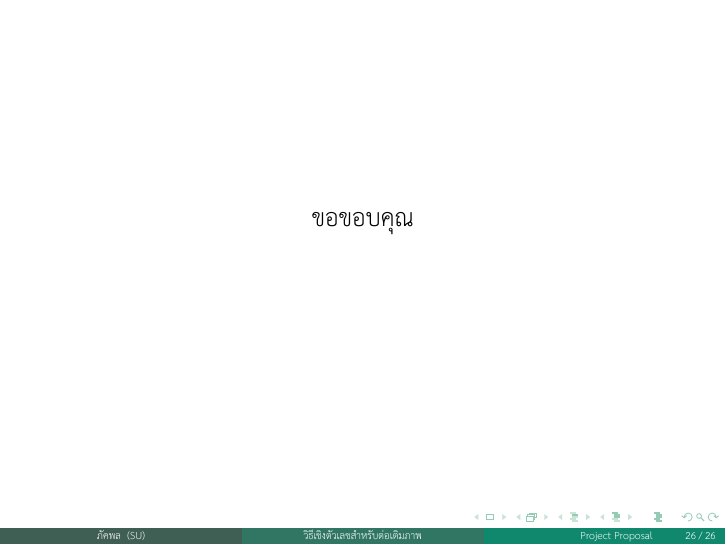
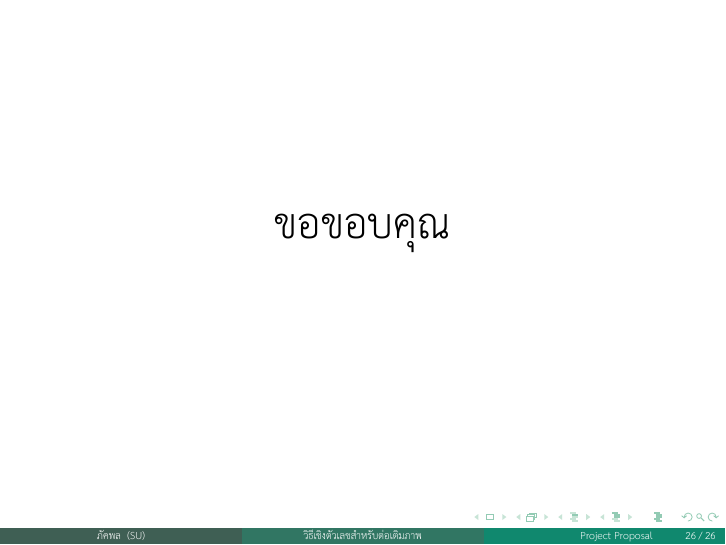
Before and after one commit to pureexe/YaeDocument, LaTeX slides (proposal_slide/Proposal_Presentation.tex): page 26 of 26. The pictures show the PDF file proposal_slide/Proposal_Presentation.pdf that the author committed with the source.

Commit message:
update: slide size

```diff
--- a/proposal_slide/Proposal_Presentation.tex
+++ b/proposal_slide/Proposal_Presentation.tex
@@ -345,6 +345,6 @@
 		\end{frame}
 		\begin{frame}
 			\centering
-			\Large{ขอขอบคุณ}
+			\Huge{ขอขอบคุณ}
 		\end{frame}
 	\end{document}
```
Also changed, not shown: proposal_slide/Proposal_Presentation.pdf, 2 other files.
